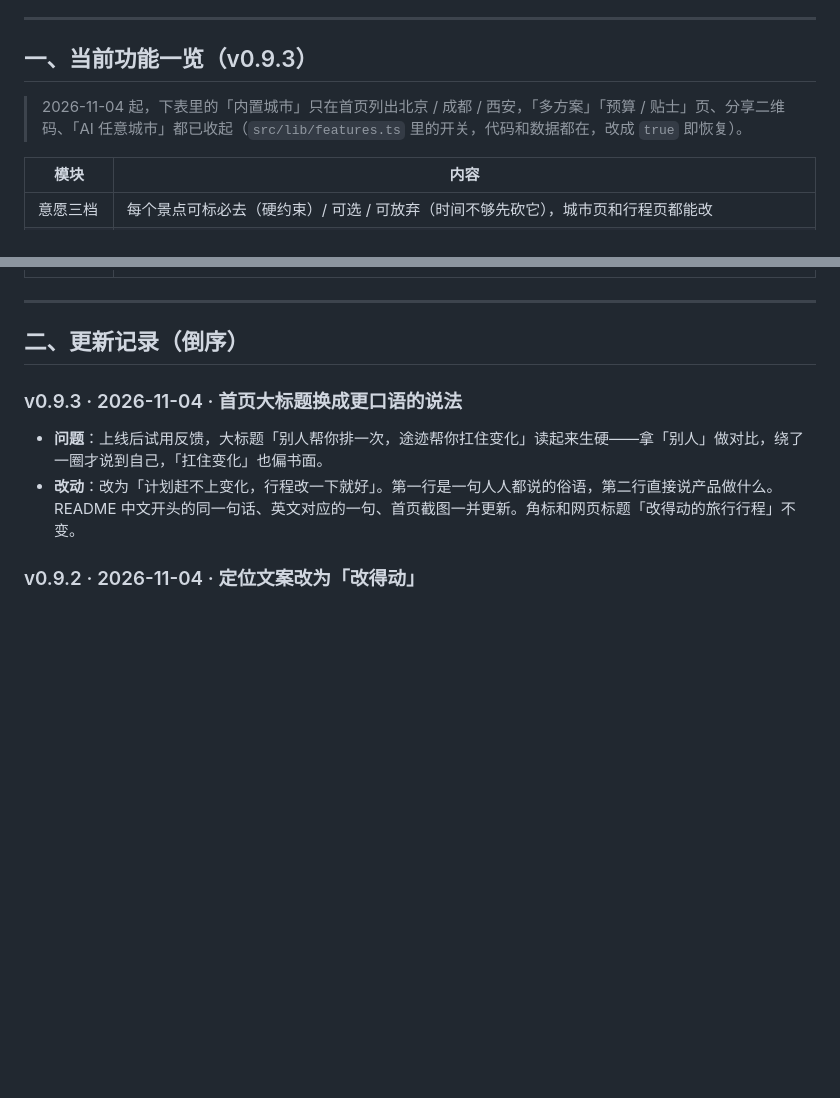
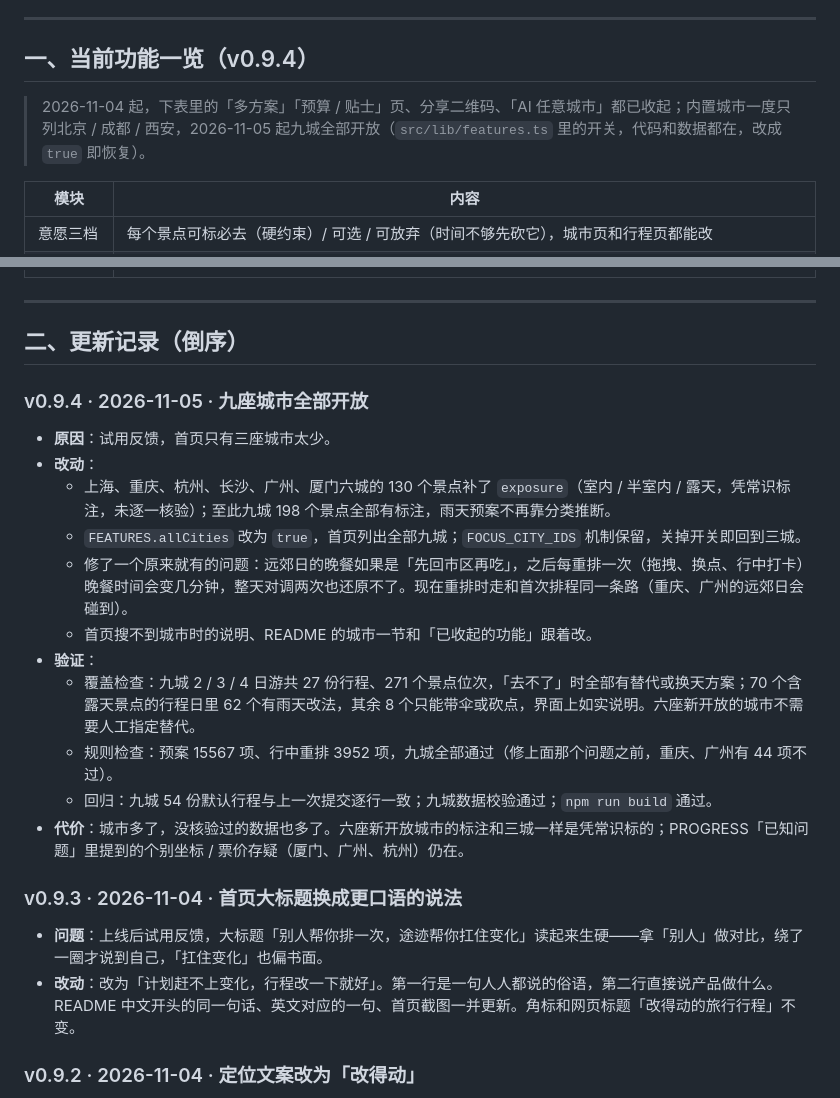
Before and after one commit to KaikunGao/tuji-travel-planner, a Markdown page: PROGRESS.md, 2 parts joined by grey strips. GitHub-like rendering; blank space fills up the shorter version.

```diff
--- a/PROGRESS.md
+++ b/PROGRESS.md
@@ -6,9 +6,9 @@
 
 ---
 
-## 一、当前功能一览（v0.9.3）
+## 一、当前功能一览（v0.9.4）
 
-> 2026-11-04 起，下表里的「内置城市」只在首页列出北京 / 成都 / 西安，「多方案」「预算 / 贴士」页、分享二维码、「AI 任意城市」都已收起（`src/lib/features.ts` 里的开关，代码和数据都在，改成 `true` 即恢复）。
+> 2026-11-04 起，下表里的「多方案」「预算 / 贴士」页、分享二维码、「AI 任意城市」都已收起；内置城市一度只列北京 / 成都 / 西安，2026-11-05 起九城全部开放（`src/lib/features.ts` 里的开关，代码和数据都在，改成 `true` 即恢复）。
 
 | 模块 | 内容 |
 | --- | --- |
@@ -33,6 +33,19 @@
 ---
 
 ## 二、更新记录（倒序）
+
+### v0.9.4 · 2026-11-05 · 九座城市全部开放
+- **原因**：试用反馈，首页只有三座城市太少。
+- **改动**：
+  - 上海、重庆、杭州、长沙、广州、厦门六城的 130 个景点补了 `exposure`（室内 / 半室内 / 露天，凭常识标注，未逐一核验）；至此九城 198 个景点全部有标注，雨天预案不再靠分类推断。
+  - `FEATURES.allCities` 改为 `true`，首页列出全部九城；`FOCUS_CITY_IDS` 机制保留，关掉开关即回到三城。
+  - 修了一个原来就有的问题：远郊日的晚餐如果是「先回市区再吃」，之后每重排一次（拖拽、换点、行中打卡）晚餐时间会变几分钟，整天对调两次也还原不了。现在重排时走和首次排程同一条路（重庆、广州的远郊日会碰到）。
+  - 首页搜不到城市时的说明、README 的城市一节和「已收起的功能」跟着改。
+- **验证**：
+  - 覆盖检查：九城 2 / 3 / 4 日游共 27 份行程、271 个景点位次，「去不了」时全部有替代或换天方案；70 个含露天景点的行程日里 62 个有雨天改法，其余 8 个只能带伞或砍点，界面上如实说明。六座新开放的城市不需要人工指定替代。
+  - 规则检查：预案 15567 项、行中重排 3952 项，九城全部通过（修上面那个问题之前，重庆、广州有 44 项不过）。
+  - 回归：九城 54 份默认行程与上一次提交逐行一致；九城数据校验通过；`npm run build` 通过。
+- **代价**：城市多了，没核验过的数据也多了。六座新开放城市的标注和三城一样是凭常识标的；PROGRESS「已知问题」里提到的个别坐标 / 票价存疑（厦门、广州、杭州）仍在。
 
 ### v0.9.3 · 2026-11-04 · 首页大标题换成更口语的说法
 - **问题**：上线后试用反馈，大标题「别人帮你排一次，途迹帮你扛住变化」读起来生硬——拿「别人」做对比，绕了一圈才说到自己，「扛住变化」也偏书面。
```
Also changed, not shown: README.md (+4 -5 lines), docs/screenshots/home.jpg, 9 other files.
